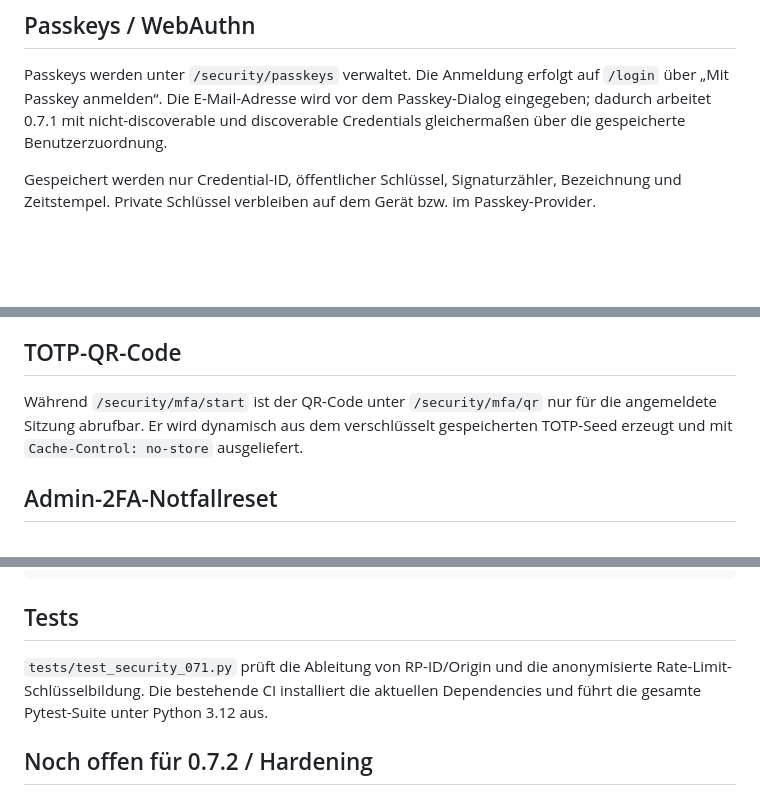
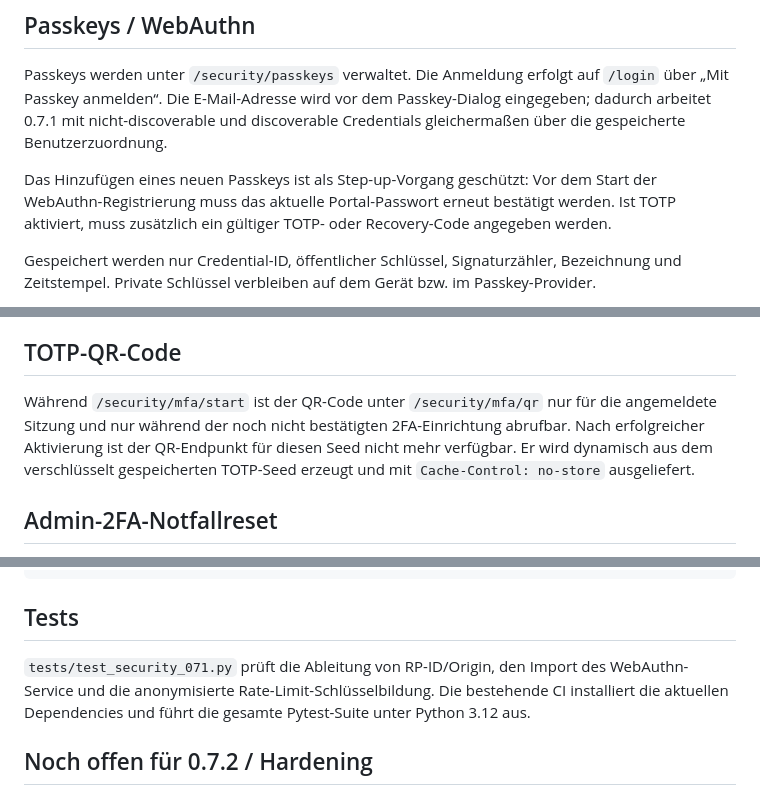
Before and after one commit to Markus4771/Familienportal, a Markdown page: docs/SECURITY_0_7_1.md, 3 parts joined by grey strips. GitHub-like rendering; blank space fills up the shorter version.

Commit message:
Document passkey step-up authentication

```diff
--- a/docs/SECURITY_0_7_1.md
+++ b/docs/SECURITY_0_7_1.md
@@ -16,6 +16,8 @@
 ## Passkeys / WebAuthn
 
 Passkeys werden unter `/security/passkeys` verwaltet. Die Anmeldung erfolgt auf `/login` über „Mit Passkey anmelden“. Die E-Mail-Adresse wird vor dem Passkey-Dialog eingegeben; dadurch arbeitet 0.7.1 mit nicht-discoverable und discoverable Credentials gleichermaßen über die gespeicherte Benutzerzuordnung.
+
+Das Hinzufügen eines neuen Passkeys ist als Step-up-Vorgang geschützt: Vor dem Start der WebAuthn-Registrierung muss das aktuelle Portal-Passwort erneut bestätigt werden. Ist TOTP aktiviert, muss zusätzlich ein gültiger TOTP- oder Recovery-Code angegeben werden.
 
 Gespeichert werden nur Credential-ID, öffentlicher Schlüssel, Signaturzähler, Bezeichnung und Zeitstempel. Private Schlüssel verbleiben auf dem Gerät bzw. im Passkey-Provider.
 
@@ -52,7 +54,7 @@ Die Drosselung gilt für:
 
 ## TOTP-QR-Code
 
-Während `/security/mfa/start` ist der QR-Code unter `/security/mfa/qr` nur für die angemeldete Sitzung abrufbar. Er wird dynamisch aus dem verschlüsselt gespeicherten TOTP-Seed erzeugt und mit `Cache-Control: no-store` ausgeliefert.
+Während `/security/mfa/start` ist der QR-Code unter `/security/mfa/qr` nur für die angemeldete Sitzung und nur während der noch nicht bestätigten 2FA-Einrichtung abrufbar. Nach erfolgreicher Aktivierung ist der QR-Endpunkt für diesen Seed nicht mehr verfügbar. Er wird dynamisch aus dem verschlüsselt gespeicherten TOTP-Seed erzeugt und mit `Cache-Control: no-store` ausgeliefert.
 
 ## Admin-2FA-Notfallreset
 
@@ -91,7 +93,7 @@ sudo -u familienportal .venv/bin/pip install -U .
 
 ## Tests
 
-`tests/test_security_071.py` prüft die Ableitung von RP-ID/Origin und die anonymisierte Rate-Limit-Schlüsselbildung. Die bestehende CI installiert die aktuellen Dependencies und führt die gesamte Pytest-Suite unter Python 3.12 aus.
+`tests/test_security_071.py` prüft die Ableitung von RP-ID/Origin, den Import des WebAuthn-Service und die anonymisierte Rate-Limit-Schlüsselbildung. Die bestehende CI installiert die aktuellen Dependencies und führt die gesamte Pytest-Suite unter Python 3.12 aus.
 
 ## Noch offen für 0.7.2 / Hardening
 
```
